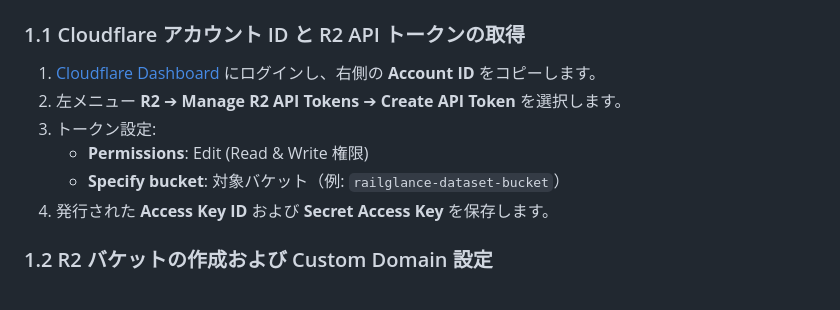
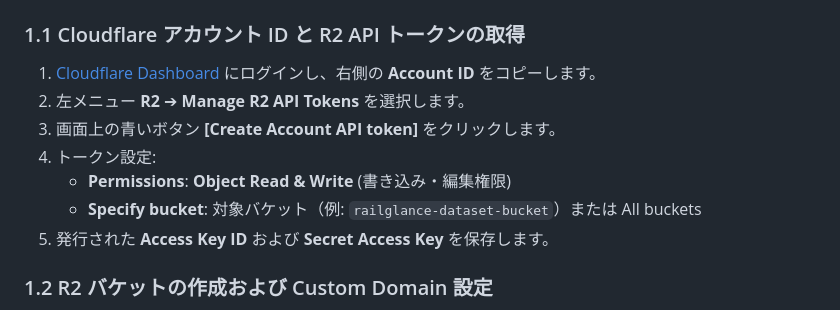
Before and after one commit to TakuroFukamizu/railglance, a Markdown page: docs/DEPLOYMENT_R2.md, the part around the change. Drawn GitHub-style.

Commit message:
docs: Clarify Create Account API token button in DEPLOYMENT_R2.md

```diff
--- a/docs/DEPLOYMENT_R2.md
+++ b/docs/DEPLOYMENT_R2.md
@@ -8,11 +8,12 @@
 
 ### 1.1 Cloudflare アカウント ID と R2 API トークンの取得
 1. [Cloudflare Dashboard](https://dash.cloudflare.com/) にログインし、右側の **Account ID** をコピーします。
-2. 左メニュー **R2** ➔ **Manage R2 API Tokens** ➔ **Create API Token** を選択します。
-3. トークン設定:
-   * **Permissions**: Edit (Read & Write 権限)
-   * **Specify bucket**: 対象バケット（例: `railglance-dataset-bucket`）
-4. 発行された **Access Key ID** および **Secret Access Key** を保存します。
+2. 左メニュー **R2** ➔ **Manage R2 API Tokens** を選択します。
+3. 画面上の青いボタン **[Create Account API token]** をクリックします。
+4. トークン設定:
+   * **Permissions**: **Object Read & Write** (書き込み・編集権限)
+   * **Specify bucket**: 対象バケット（例: `railglance-dataset-bucket`）または All buckets
+5. 発行された **Access Key ID** および **Secret Access Key** を保存します。
 
 ### 1.2 R2 バケットの作成および Custom Domain 設定
 1. Cloudflare Dashboard ➔ **R2** ➔ **Create bucket** ➔ バケット名: `railglance-dataset-bucket`
```
